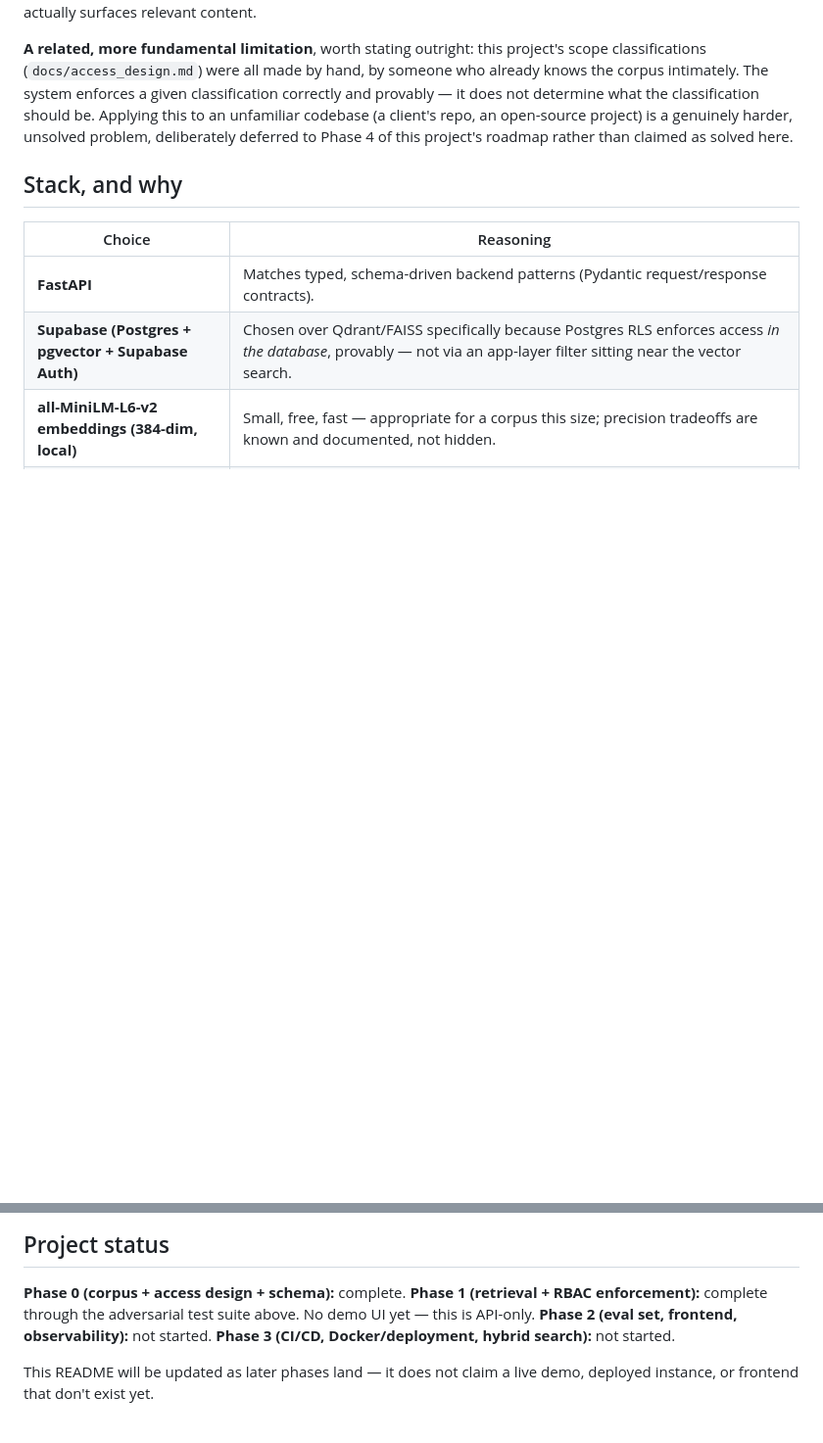
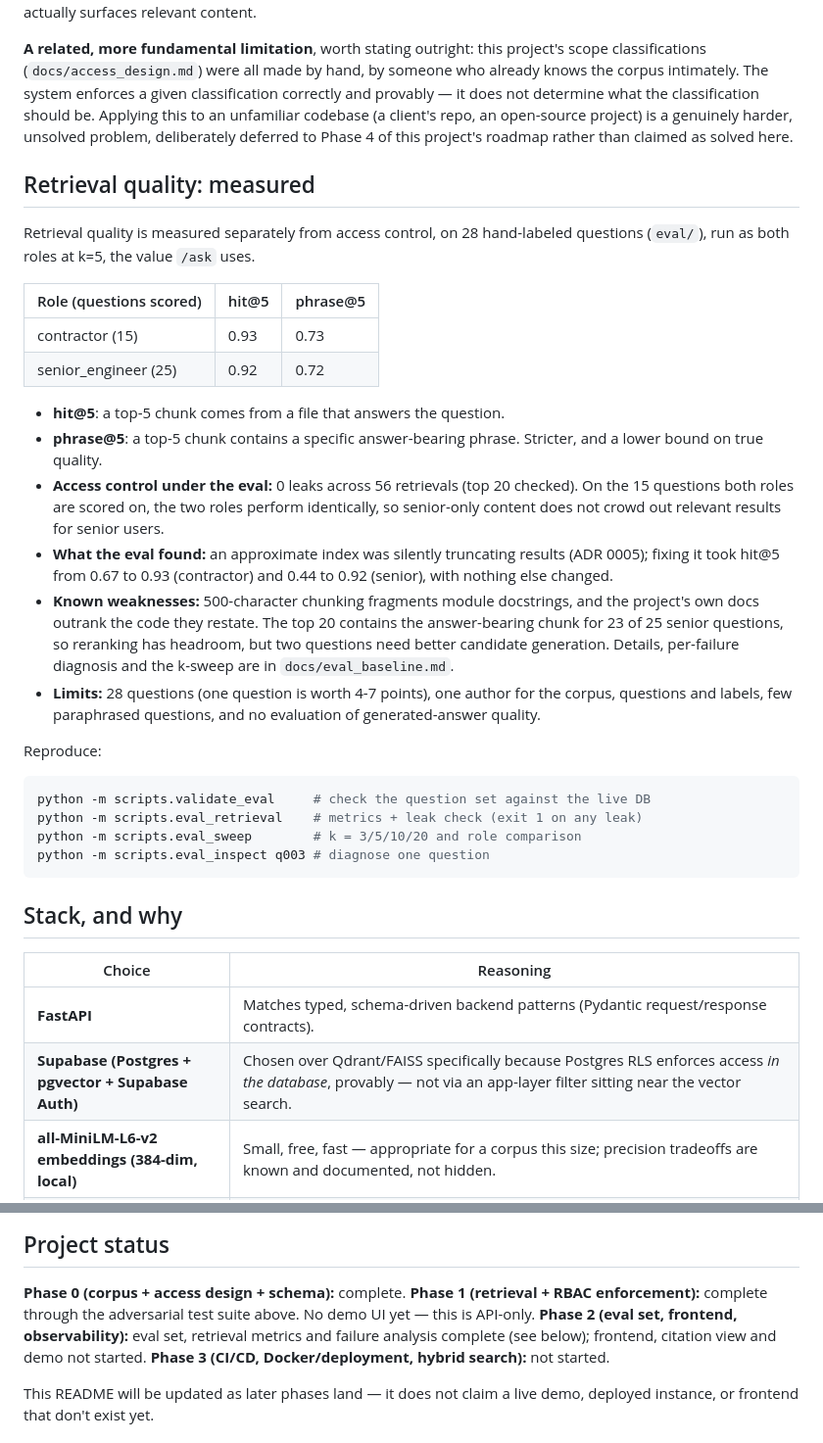
Before and after one commit to UtkarshPhatale/RAG-ask-my-codebase, a Markdown page: README.md, 2 parts joined by grey strips. Shown at 98% size. Rendered like a GitHub page; blank space fills up the shorter version.

Commit message:
docs: add retrieval-quality section to README, precision ceiling analysis and k decision
README: Phase 2 status updated; new section with the measured baseline (hit@5/phrase@5 by role, 0 leaks), what the eval found (the ivfflat bug), known weaknesses, limits, and reproduce commands. docs/eval_baseline.md: precision@5 ceiling analysis (precision is capped by file size and penalizes useful out-of-label context, so it is not the metric to optimize) and the decision to keep /ask at k=5 because 1-2 recovered questions per role is at the noise floor and there is no answer-quality eval.

````diff
--- a/README.md
+++ b/README.md
@@ -156,6 +156,43 @@ codebase (a client's repo, an open-source project) is a genuinely harder,
 unsolved problem, deliberately deferred to Phase 4 of this project's roadmap
 rather than claimed as solved here.
 
+## Retrieval quality: measured
+
+Retrieval quality is measured separately from access control, on 28 hand-labeled
+questions (`eval/`), run as both roles at k=5, the value `/ask` uses.
+
+| Role (questions scored) | hit@5 | phrase@5 |
+|---|---|---|
+| contractor (15) | 0.93 | 0.73 |
+| senior_engineer (25) | 0.92 | 0.72 |
+
+- **hit@5**: a top-5 chunk comes from a file that answers the question.
+- **phrase@5**: a top-5 chunk contains a specific answer-bearing phrase. Stricter,
+  and a lower bound on true quality.
+- **Access control under the eval:** 0 leaks across 56 retrievals (top 20 checked).
+  On the 15 questions both roles are scored on, the two roles perform identically,
+  so senior-only content does not crowd out relevant results for senior users.
+- **What the eval found:** an approximate index was silently truncating results
+  (ADR 0005); fixing it took hit@5 from 0.67 to 0.93 (contractor) and 0.44 to 0.92
+  (senior), with nothing else changed.
+- **Known weaknesses:** 500-character chunking fragments module docstrings, and the
+  project's own docs outrank the code they restate. The top 20 contains the
+  answer-bearing chunk for 23 of 25 senior questions, so reranking has headroom,
+  but two questions need better candidate generation. Details, per-failure
+  diagnosis and the k-sweep are in `docs/eval_baseline.md`.
+- **Limits:** 28 questions (one question is worth 4-7 points), one author for the
+  corpus, questions and labels, few paraphrased questions, and no evaluation of
+  generated-answer quality.
+
+Reproduce:
+
+```bash
+python -m scripts.validate_eval     # check the question set against the live DB
+python -m scripts.eval_retrieval    # metrics + leak check (exit 1 on any leak)
+python -m scripts.eval_sweep        # k = 3/5/10/20 and role comparison
+python -m scripts.eval_inspect q003 # diagnose one question
+```
+
 ## Stack, and why
 
 | Choice | Reasoning |
@@ -172,7 +209,8 @@ rather than claimed as solved here.
 **Phase 0 (corpus + access design + schema):** complete.
 **Phase 1 (retrieval + RBAC enforcement):** complete through the adversarial
 test suite above. No demo UI yet — this is API-only.
-**Phase 2 (eval set, frontend, observability):** not started.
+**Phase 2 (eval set, frontend, observability):** eval set, retrieval metrics and
+failure analysis complete (see below); frontend, citation view and demo not started.
 **Phase 3 (CI/CD, Docker/deployment, hybrid search):** not started.
 
 This README will be updated as later phases land — it does not claim a live
````
Also changed, not shown: docs/eval_baseline.md (+26 -0 lines).
